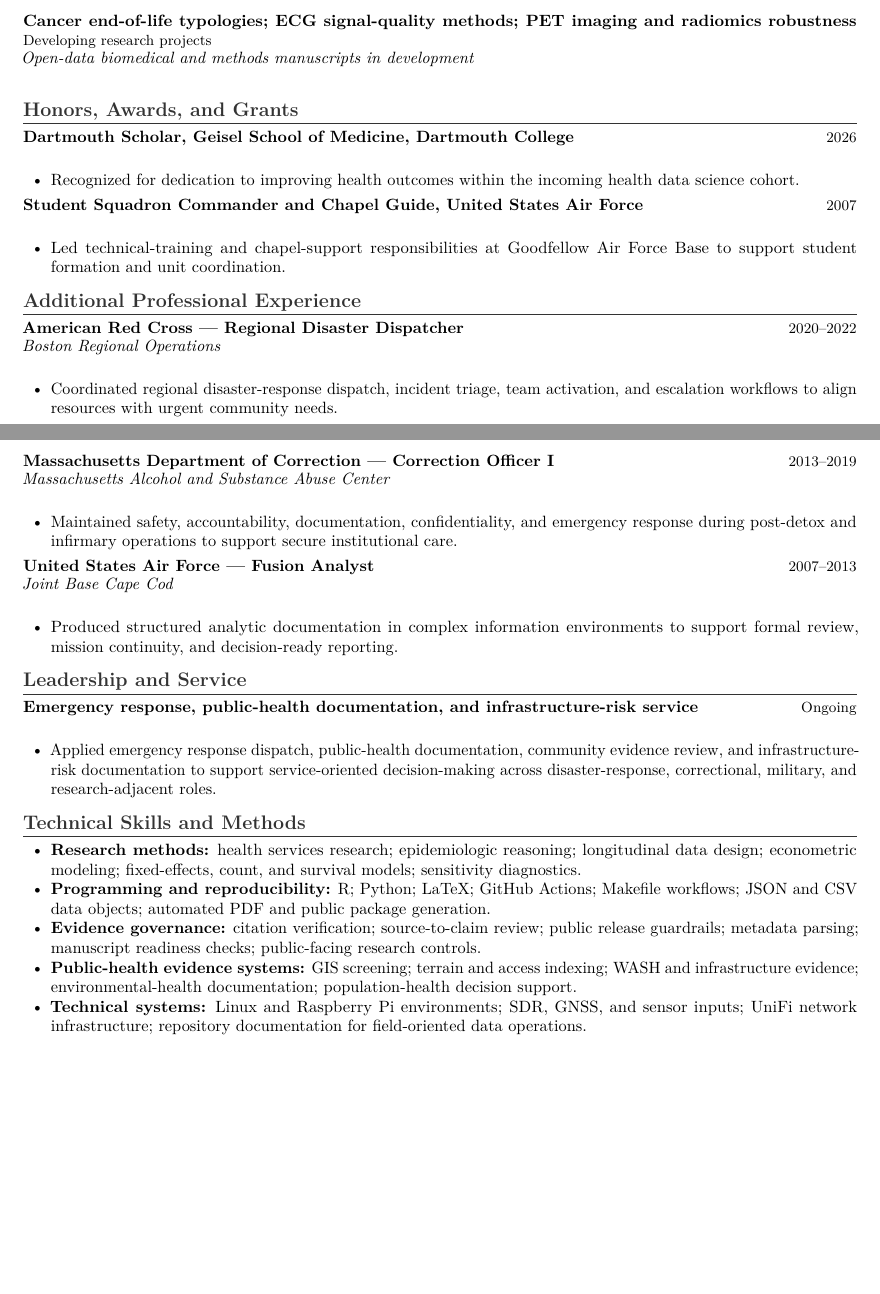
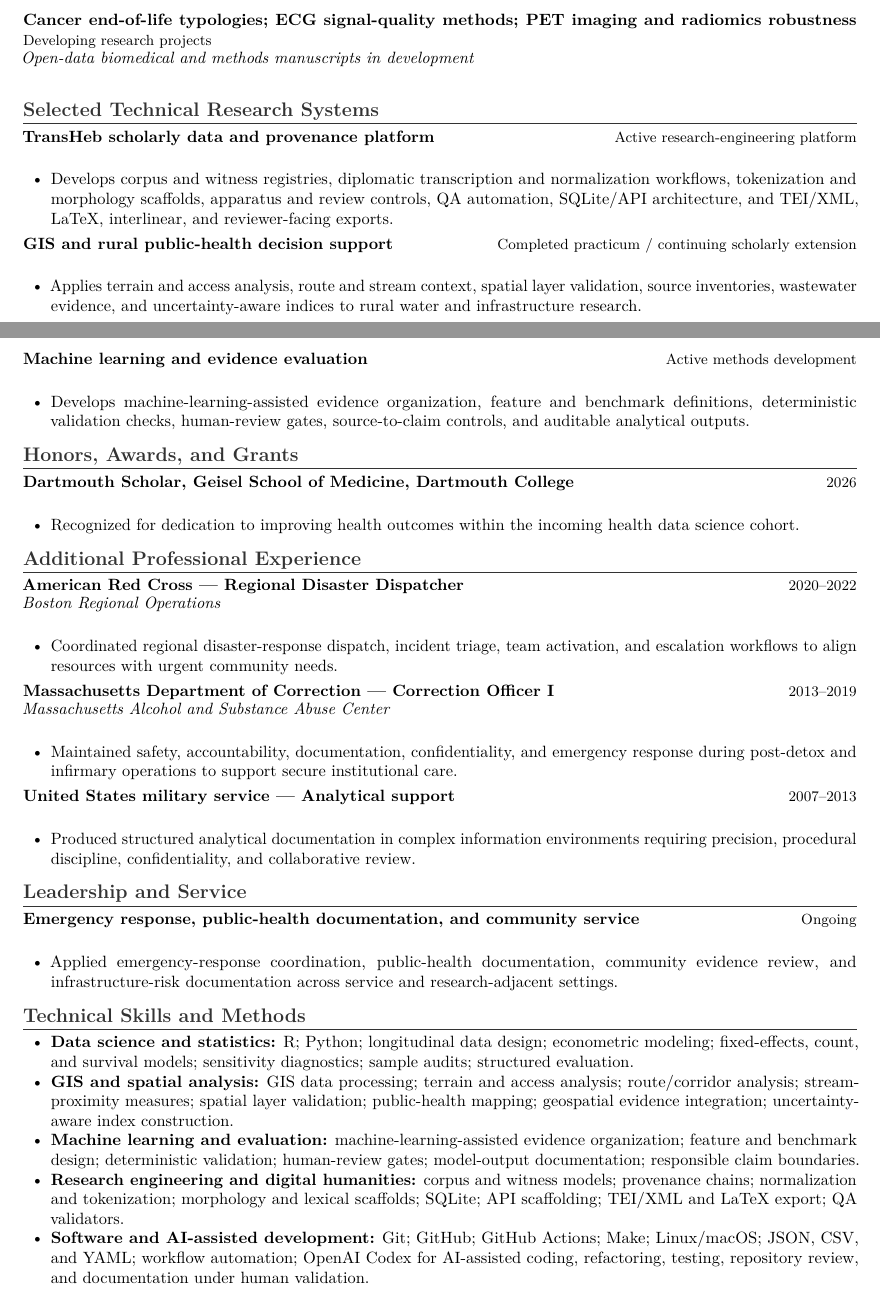
Before and after one commit to pskeffington/CV-Public-Facing, a LaTeX CV (cv/academic_cv_public.tex): two parts of pages 2 and 3 of 3, joined at a grey line, cut so that both start at the same text, the shorter picture padded with empty space. Compiled offline with pdfLaTeX.

Commit message:
Align public CV with GIS ML and research engineering

```diff
--- a/cv/academic_cv_public.tex
+++ b/cv/academic_cv_public.tex
@@ -25,13 +26,23 @@ My current work brings together applied economics, public health, longitudinal d
+\section*{Selected Technical Research Systems}
+\cvrole{TransHeb scholarly data and provenance platform}{Active research-engineering platform}
+\begin{cvbullets}
+    \item Develops corpus and witness registries, diplomatic transcription and normalization workflows, tokenization and morphology scaffolds, apparatus and review controls, QA automation, SQLite/API architecture, and TEI/XML, LaTeX, interlinear, and reviewer-facing exports.
+\end{cvbullets}
+
+\cvrole{GIS and rural public-health decision support}{Completed practicum / continuing scholarly extension}
+\begin{cvbullets}
+    \item Applies terrain and access analysis, route and stream context, spatial layer validation, source inventories, wastewater evidence, and uncertainty-aware indices to rural water and infrastructure research.
+\end{cvbullets}
+
+\cvrole{Machine learning and evidence evaluation}{Active methods development}
+\begin{cvbullets}
+    \item Develops machine-learning-assisted evidence organization, feature and benchmark definitions, deterministic validation checks, human-review gates, source-to-claim controls, and auditable analytical outputs.
+\end{cvbullets}
 
 \section*{Honors, Awards, and Grants}
 \cvrole{Dartmouth Scholar, Geisel School of Medicine, Dartmouth College}{2026}
 \begin{cvbullets}
     \item Recognized for dedication to improving health outcomes within the incoming health data science cohort.
-\end{cvbullets}
-
-\cvrole{Student Squadron Commander and Chapel Guide, United States Air Force}{2007}
-\begin{cvbullets}
-    \item Led technical-training and chapel-support responsibilities at Goodfellow Air Force Base to support student formation and unit coordination.
 \end{cvbullets}
 
 \section*{Additional Professional Experience}
@@ -47,25 +58,24 @@ My current work brings together applied economics, public health, longitudinal d
     \item Maintained safety, accountability, documentation, confidentiality, and emergency response during post-detox and infirmary operations to support secure institutional care.
 \end{cvbullets}
 
-\cvrole{United States Air Force --- Fusion Analyst}{2007--2013}
-\cvplace{Joint Base Cape Cod}
+\cvrole{United States military service --- Analytical support}{2007--2013}
 \begin{cvbullets}
-    \item Produced structured analytic documentation in complex information environments to support formal review, mission continuity, and decision-ready reporting.
+    \item Produced structured analytical documentation in complex information environments requiring precision, procedural discipline, confidentiality, and collaborative review.
 \end{cvbullets}
 
 \section*{Leadership and Service}
-\cvrole{Emergency response, public-health documentation, and infrastructure-risk service}{Ongoing}
+\cvrole{Emergency response, public-health documentation, and community service}{Ongoing}
 \begin{cvbullets}
-    \item Applied emergency response dispatch, public-health documentation, community evidence review, and infrastructure-risk documentation to support service-oriented decision-making across disaster-response, correctional, military, and research-adjacent roles.
+    \item Applied emergency-response coordination, public-health documentation, community evidence review, and infrastructure-risk documentation across service and research-adjacent settings.
 \end{cvbullets}
 
 \section*{Technical Skills and Methods}
 \begin{cvbullets}
-    \item \textbf{Research methods:} health services research; epidemiologic reasoning; longitudinal data design; econometric modeling; fixed-effects, count, and survival models; sensitivity diagnostics.
-    \item \textbf{Programming and reproducibility:} R; Python; LaTeX; GitHub Actions; Makefile workflows; JSON and CSV data objects; automated PDF and public package generation.
-    \item \textbf{Evidence governance:} citation verification; source-to-claim review; public release guardrails; metadata parsing; manuscript readiness checks; public-facing research controls.
-    \item \textbf{Public-health evidence systems:} GIS screening; terrain and access indexing; WASH and infrastructure evidence; environmental-health documentation; population-health decision support.
-    \item \textbf{Technical systems:} Linux and Raspberry Pi environments; SDR, GNSS, and sensor inputs; UniFi network infrastructure; repository documentation for field-oriented data operations.
+    \item \textbf{Data science and statistics:} R; Python; longitudinal data design; econometric modeling; fixed-effects, count, and survival models; sensitivity diagnostics; sample audits; structured evaluation.
+    \item \textbf{GIS and spatial analysis:} GIS data processing; terrain and access analysis; route/corridor analysis; stream-proximity measures; spatial layer validation; public-health mapping; geospatial evidence integration; uncertainty-aware index construction.
+    \item \textbf{Machine learning and evaluation:} machine-learning-assisted evidence organization; feature and benchmark design; deterministic validation; human-review gates; model-output documentation; responsible claim boundaries.
+    \item \textbf{Research engineering and digital humanities:} corpus and witness models; provenance chains; normalization and tokenization; morphology and lexical scaffolds; SQLite; API scaffolding; TEI/XML and LaTeX export; QA validators.
+    \item \textbf{Software and AI-assisted development:} Git; GitHub; GitHub Actions; Make; Linux/macOS; JSON, CSV, and YAML; workflow automation; OpenAI Codex for AI-assisted coding, refactoring, testing, repository review, and documentation under human validation.
 \end{cvbullets}
 
 \end{document}
```
Also changed, not shown: cv/academic_cv_public.tex (9 more changed lines).
